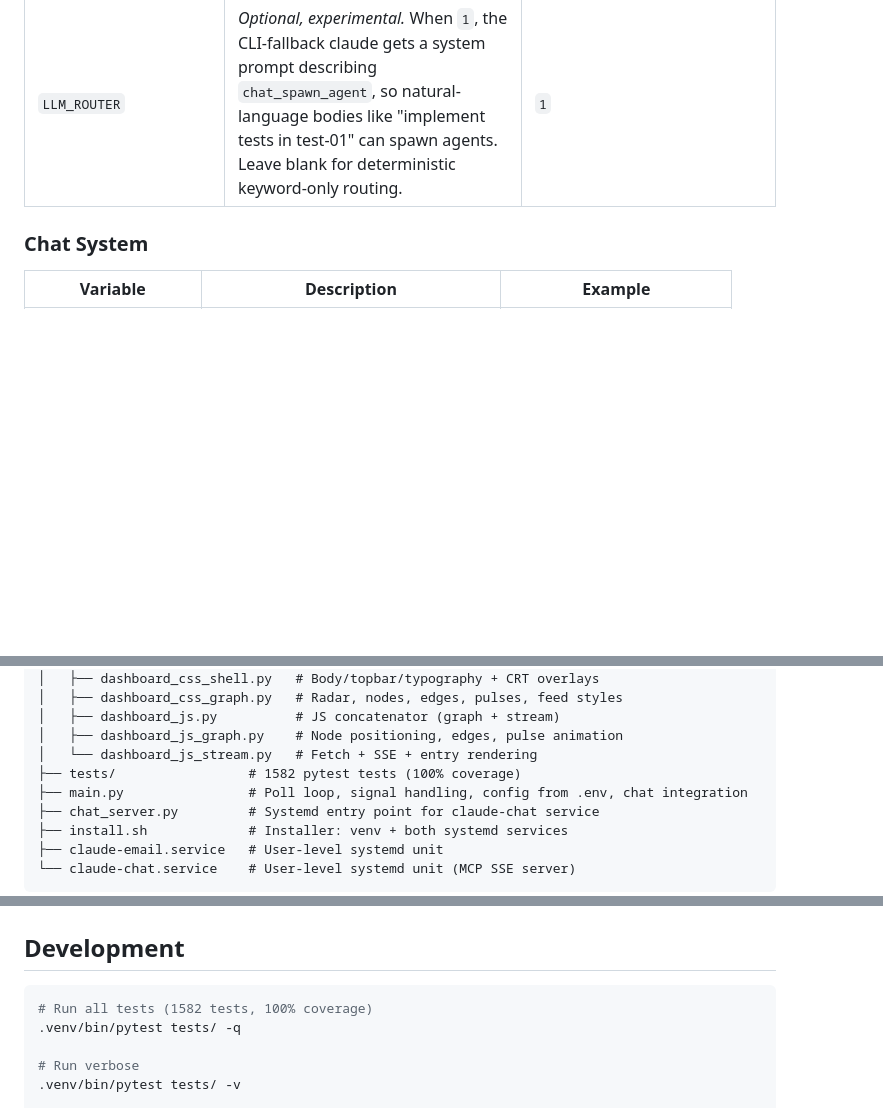
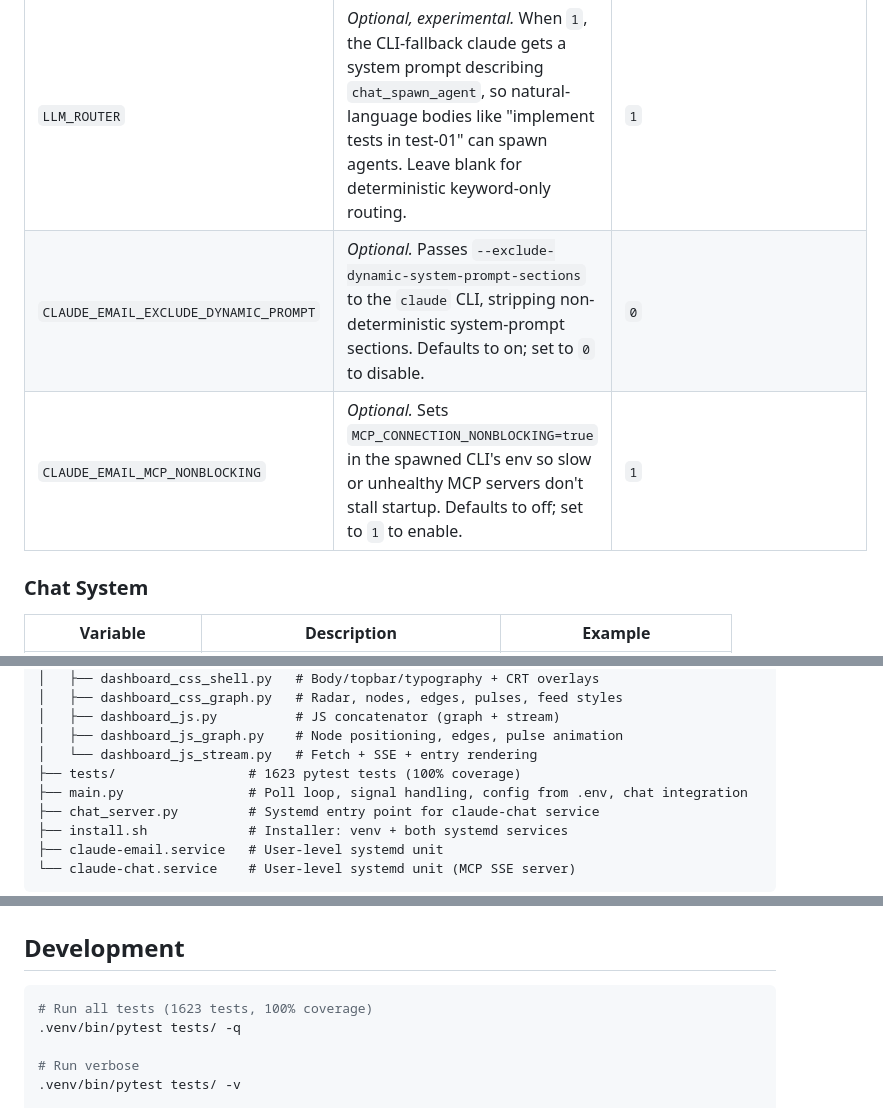
Before and after one commit to cocodedk/claude-email, a Markdown page: README.md, 3 parts joined by grey strips. Rendered like a GitHub page; blank space fills up the shorter version.

Commit message:
docs: refresh test count; document new claude_* env knobs

````diff
--- a/README.md
+++ b/README.md
@@ -200,6 +200,8 @@ Every config value is read from `.env` — no hardcoded defaults in code.
 | `CLAUDE_EFFORT` | *Optional.* Thinking effort: `low`, `medium`, `high`, `xhigh`, `max`. | `low` |
 | `CLAUDE_MAX_BUDGET_USD` | *Optional.* Dollar cap for `--print` calls. Only bites under API-key auth; subscription calls ignore it. | `1.00` |
 | `LLM_ROUTER` | *Optional, experimental.* When `1`, the CLI-fallback claude gets a system prompt describing `chat_spawn_agent`, so natural-language bodies like "implement tests in test-01" can spawn agents. Leave blank for deterministic keyword-only routing. | `1` |
+| `CLAUDE_EMAIL_EXCLUDE_DYNAMIC_PROMPT` | *Optional.* Passes `--exclude-dynamic-system-prompt-sections` to the `claude` CLI, stripping non-deterministic system-prompt sections. Defaults to on; set to `0` to disable. | `0` |
+| `CLAUDE_EMAIL_MCP_NONBLOCKING` | *Optional.* Sets `MCP_CONNECTION_NONBLOCKING=true` in the spawned CLI's env so slow or unhealthy MCP servers don't stall startup. Defaults to off; set to `1` to enable. | `1` |
 
 ### Chat System
 
@@ -468,7 +470,7 @@ claude-email/
 │   ├── dashboard_js.py          # JS concatenator (graph + stream)
 │   ├── dashboard_js_graph.py    # Node positioning, edges, pulse animation
 │   └── dashboard_js_stream.py   # Fetch + SSE + entry rendering
-├── tests/                 # 1582 pytest tests (100% coverage)
+├── tests/                 # 1623 pytest tests (100% coverage)
 ├── main.py                # Poll loop, signal handling, config from .env, chat integration
 ├── chat_server.py         # Systemd entry point for claude-chat service
 ├── install.sh             # Installer: venv + both systemd services
@@ -542,7 +544,7 @@ tail -f claude-email.log
 ## Development
 
 ```bash
-# Run all tests (1582 tests, 100% coverage)
+# Run all tests (1623 tests, 100% coverage)
 .venv/bin/pytest tests/ -q
 
 # Run verbose
````
Also changed, not shown: other parts of README.md (+1 -1 lines), CLAUDE.md (+8 -4 lines).
